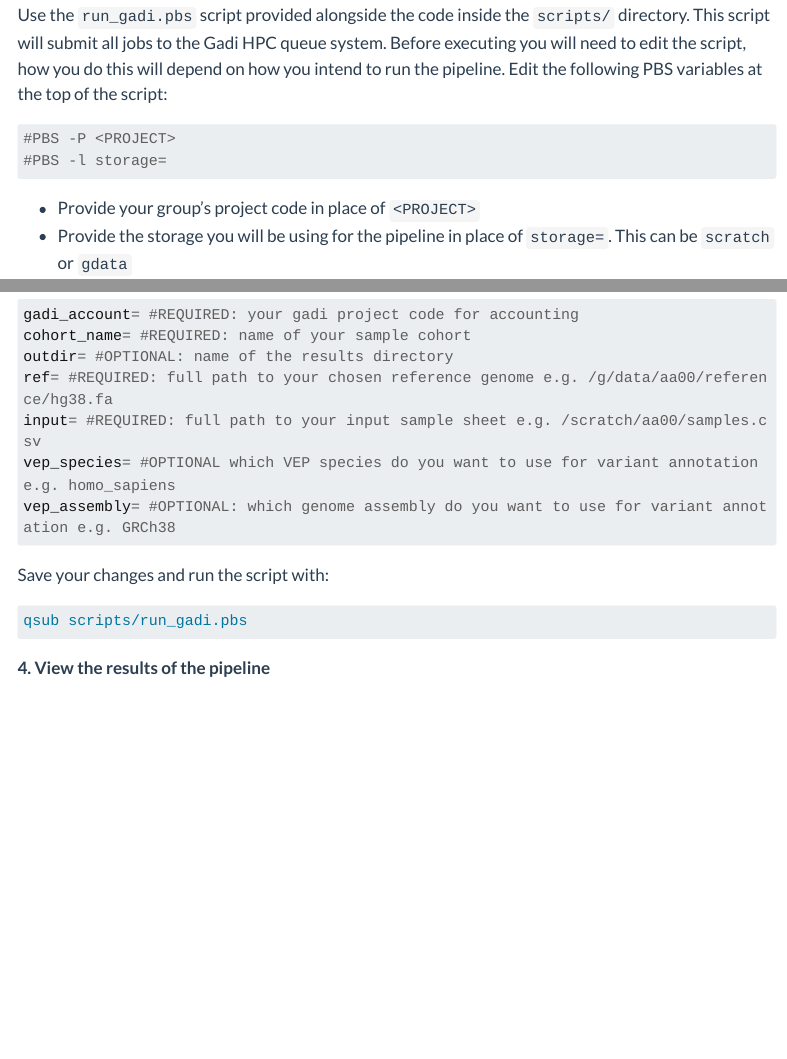
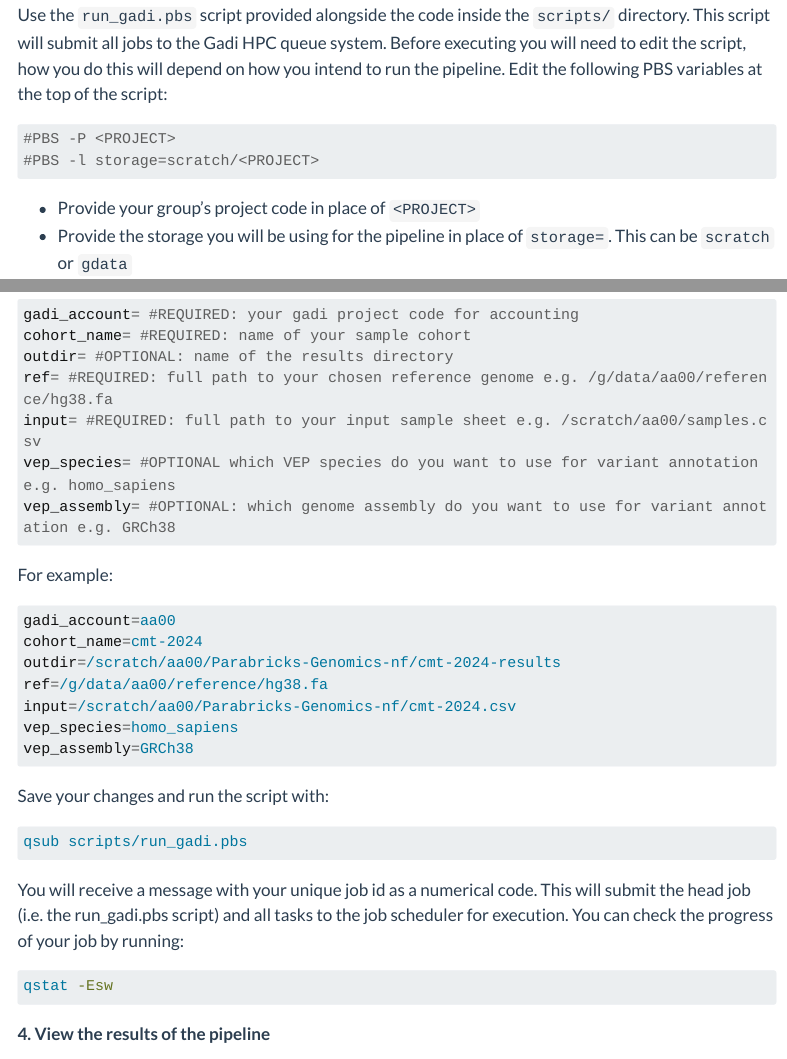
Before and after one commit to Sydney-Informatics-Hub/ANZAC_neurogenetics_Gadi_guide, a Quarto document (notebooks/short_mapping_snps.qmd): the page in a window 1100 px wide, from 1370 px down, and a second part further down, joined at a grey line. Rendered offline with R 4.5, knitr and Pandoc in place of Quarto, with nearby package versions; menus at the side of the page are left out; long lines of code are wrapped.

Commit message:
Add example to short map and vc

````diff
--- a/notebooks/short_mapping_snps.qmd
+++ b/notebooks/short_mapping_snps.qmd
@@ -55,7 +55,7 @@
 
 ```bash
 #PBS -P <PROJECT>
-#PBS -l storage=
+#PBS -l storage=scratch/<PROJECT>
 ```
 
 * Provide your group's project code in place of `<PROJECT>`
@@ -80,10 +80,28 @@
 vep_assembly= #OPTIONAL: which genome assembly do you want to use for variant annotation e.g. GRCh38
 ```
 
+For example:
+
+```bash
+gadi_account=aa00
+cohort_name=cmt-2024
+outdir=/scratch/aa00/Parabricks-Genomics-nf/cmt-2024-results
+ref=/g/data/aa00/reference/hg38.fa
+input=/scratch/aa00/Parabricks-Genomics-nf/cmt-2024.csv
+vep_species=homo_sapiens
+vep_assembly=GRCh38
+```
+
 Save your changes and run the script with:
 
 ```bash
 qsub scripts/run_gadi.pbs
+```
+
+You will receive a message with your unique job id as a numerical code. This will submit the head job (i.e. the run_gadi.pbs script) and all tasks to the job scheduler for execution. You can check the progress of your job by running:
+
+```bash
+qstat -Esw
 ```
 
 **4. View the results of the pipeline**
````
Also changed, not shown: docs/search.json, 13 other files.
